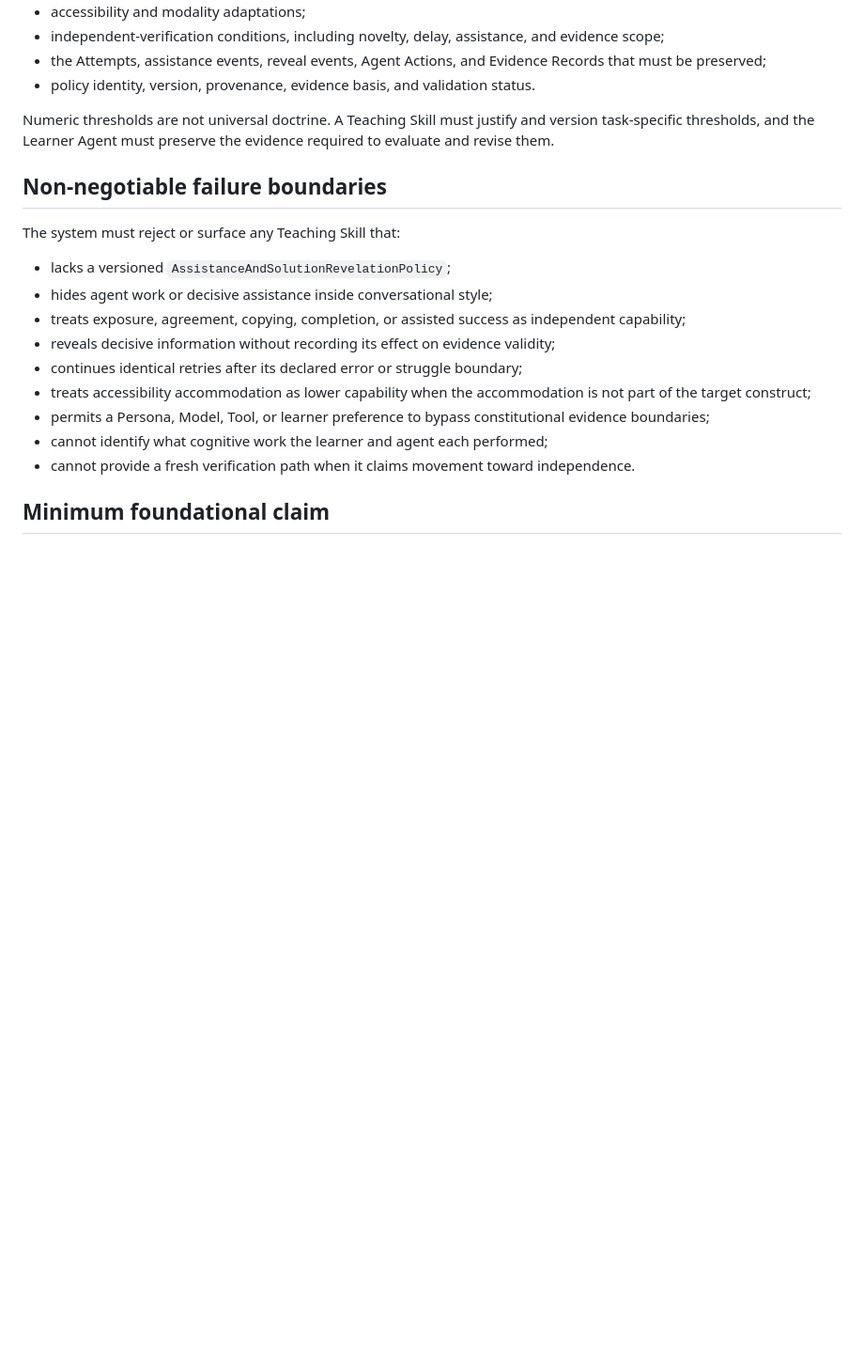
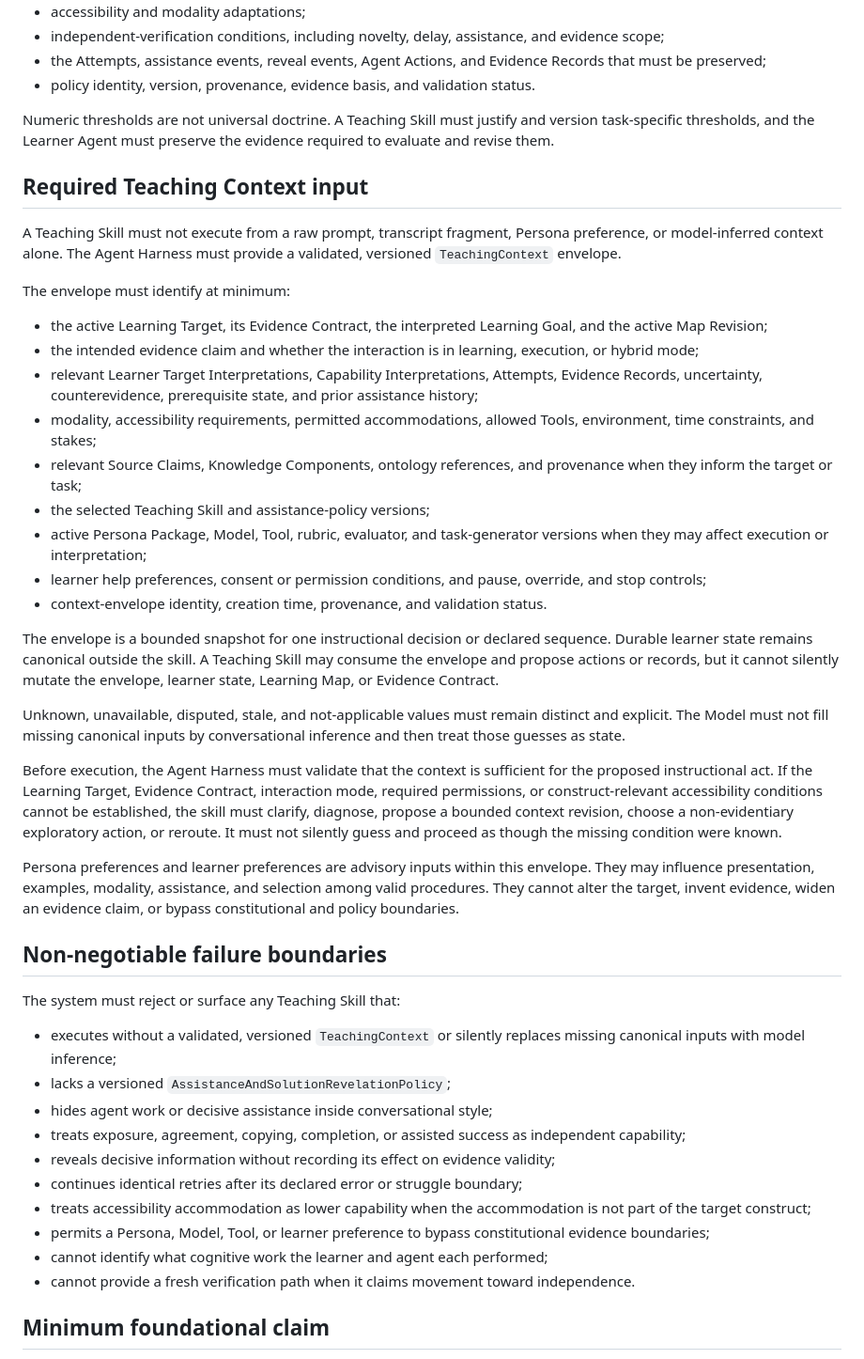
Before and after one commit to jon-devlapaz/socraTink, a Markdown page: docs/product/teaching-skill-contract.md, the part around the change. Shown at 94% size. Drawn GitHub-style; blank space fills up the shorter version.

Commit message:
Define Teaching Skill input context

```diff
--- a/docs/product/teaching-skill-contract.md
+++ b/docs/product/teaching-skill-contract.md
@@ -58,10 +58,35 @@ The versioned policy must declare at minimum:
 
 Numeric thresholds are not universal doctrine. A Teaching Skill must justify and version task-specific thresholds, and the Learner Agent must preserve the evidence required to evaluate and revise them.
 
+## Required Teaching Context input
+
+A Teaching Skill must not execute from a raw prompt, transcript fragment, Persona preference, or model-inferred context alone. The Agent Harness must provide a validated, versioned `TeachingContext` envelope.
+
+The envelope must identify at minimum:
+
+- the active Learning Target, its Evidence Contract, the interpreted Learning Goal, and the active Map Revision;
+- the intended evidence claim and whether the interaction is in learning, execution, or hybrid mode;
+- relevant Learner Target Interpretations, Capability Interpretations, Attempts, Evidence Records, uncertainty, counterevidence, prerequisite state, and prior assistance history;
+- modality, accessibility requirements, permitted accommodations, allowed Tools, environment, time constraints, and stakes;
+- relevant Source Claims, Knowledge Components, ontology references, and provenance when they inform the target or task;
+- the selected Teaching Skill and assistance-policy versions;
+- active Persona Package, Model, Tool, rubric, evaluator, and task-generator versions when they may affect execution or interpretation;
+- learner help preferences, consent or permission conditions, and pause, override, and stop controls;
+- context-envelope identity, creation time, provenance, and validation status.
+
+The envelope is a bounded snapshot for one instructional decision or declared sequence. Durable learner state remains canonical outside the skill. A Teaching Skill may consume the envelope and propose actions or records, but it cannot silently mutate the envelope, learner state, Learning Map, or Evidence Contract.
+
+Unknown, unavailable, disputed, stale, and not-applicable values must remain distinct and explicit. The Model must not fill missing canonical inputs by conversational inference and then treat those guesses as state.
+
+Before execution, the Agent Harness must validate that the context is sufficient for the proposed instructional act. If the Learning Target, Evidence Contract, interaction mode, required permissions, or construct-relevant accessibility conditions cannot be established, the skill must clarify, diagnose, propose a bounded context revision, choose a non-evidentiary exploratory action, or reroute. It must not silently guess and proceed as though the missing condition were known.
+
+Persona preferences and learner preferences are advisory inputs within this envelope. They may influence presentation, examples, modality, assistance, and selection among valid procedures. They cannot alter the target, invent evidence, widen an evidence claim, or bypass constitutional and policy boundaries.
+
 ## Non-negotiable failure boundaries
 
 The system must reject or surface any Teaching Skill that:
 
+- executes without a validated, versioned `TeachingContext` or silently replaces missing canonical inputs with model inference;
 - lacks a versioned `AssistanceAndSolutionRevelationPolicy`;
 - hides agent work or decisive assistance inside conversational style;
 - treats exposure, agreement, copying, completion, or assisted success as independent capability;
```
